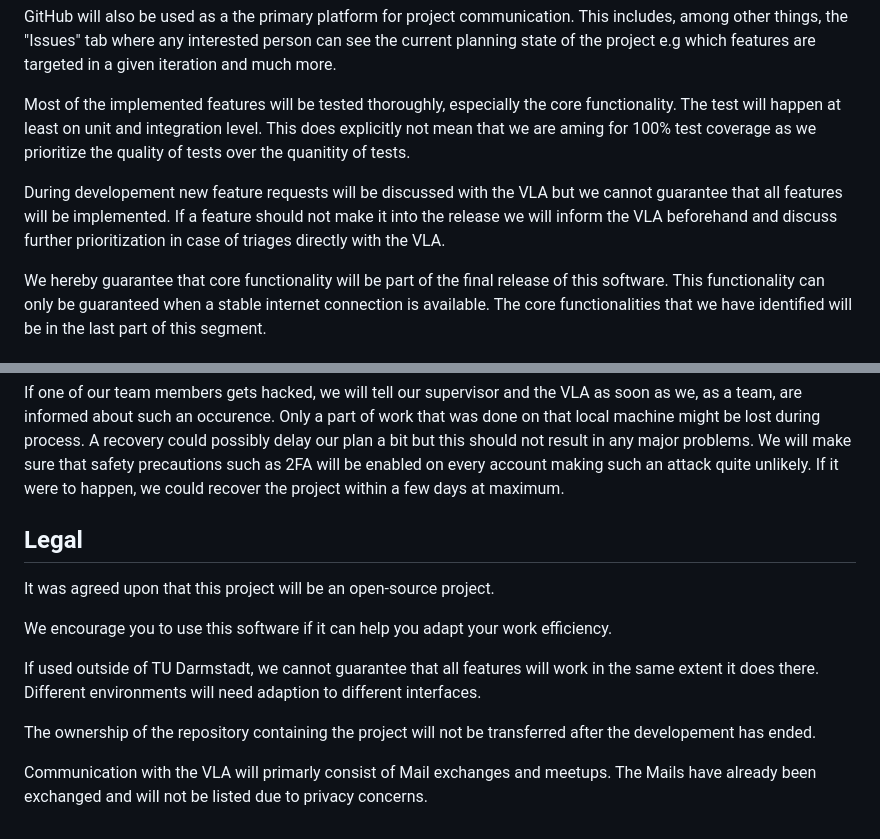
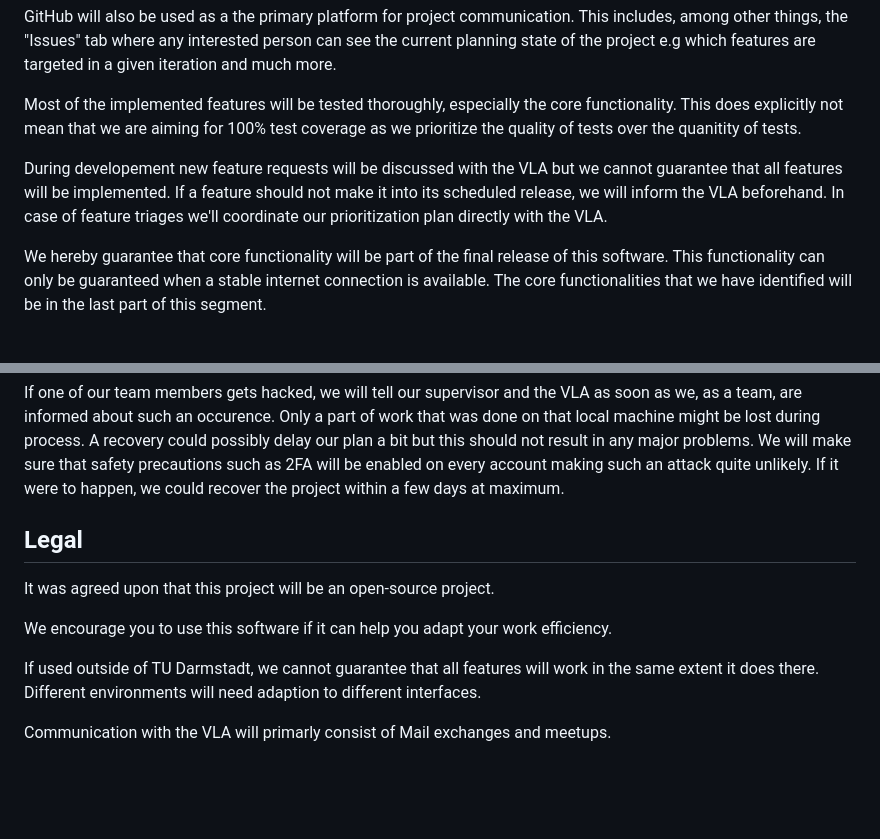
Before and after one commit to TUDa-VLAOrga/VLAOrga, a Markdown page: Specification/Specification.md, 2 parts joined by grey strips. GitHub-like rendering; blank space fills up the shorter version.

```diff
--- a/Specification/Specification.md
+++ b/Specification/Specification.md
@@ -86,14 +86,13 @@ This includes, among other things, the "Issues" tab where any interested person
 the current planning state of the project e.g which features are targeted in a given iteration and much more.
 
 Most of the implemented features will be tested thoroughly, especially the core functionality.
-The test will happen at least on unit and integration level.
-This does explicitly not mean that we are aming for 100% test coverage
+This does explicitly not mean that we are aiming for 100% test coverage
 as we prioritize the quality of tests over the quanitity of tests.
 
 During developement new feature requests will be discussed with the VLA
 but we cannot guarantee that all features will be implemented.
-If a feature should not make it into the release we will inform the VLA beforehand
-and discuss further prioritization in case of triages directly with the VLA.
+If a feature should not make it into its scheduled release, we will inform the VLA beforehand.
+In case of feature triages we'll coordinate our prioritization plan directly with the VLA.
 
 We hereby guarantee that core functionality will be part of the final release of this software.
 This functionality can only be guaranteed when a stable internet connection is available.
@@ -156,8 +155,6 @@ A recovery could possibly delay our plan a bit but this should not result in any
 We will make sure that safety precautions such as 2FA will be enabled on every account making such an attack quite unlikely.
 If it were to happen, we could recover the project within a few days at maximum.
 
-
-
 ## Legal
 
 It was agreed upon that this project will be an open-source project.
@@ -167,7 +164,4 @@ We encourage you to use this software if it can help you adapt your work efficie
 If used outside of TU Darmstadt, we cannot guarantee that all features will work in the same extent it does there.
 Different environments will need adaption to different interfaces.
 
-The ownership of the repository containing the project will not be transferred after the developement has ended.
-
 Communication with the VLA will primarly consist of Mail exchanges and meetups.
-The Mails have already been exchanged and will not be listed due to privacy concerns.
```
Also changed, not shown: other parts of Specification/Specification.md (+26 -26 lines).
